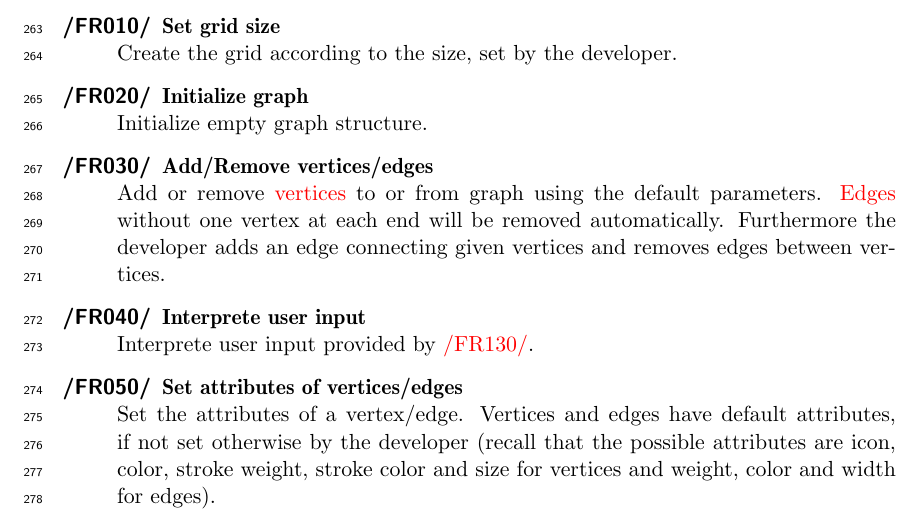
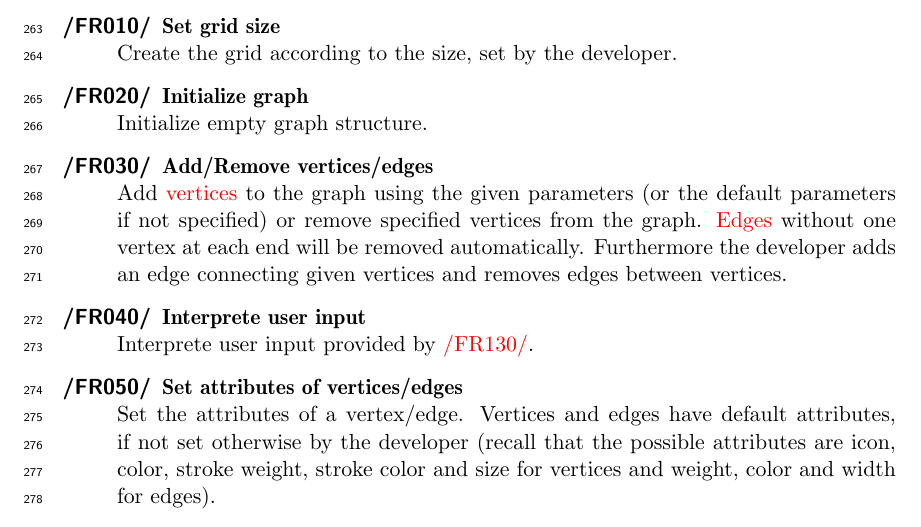
Before and after one commit to EmDee/Graphioli, a LaTeX document (pflichtenheft/pflichtenheft.tex, which reads pflichtenheft/funktional.tex): part of page 13 of 40, cut so that both start at the same text. Compiled offline with pdfLaTeX.

Commit message:
Reformulated /FR030/

```diff
--- a/pflichtenheft/funktional.tex
+++ b/pflichtenheft/funktional.tex
@@ -28,7 +28,7 @@
 	\item[\textlabel{/FR020/}{FR:L020}] \textbf{\textlabel{Initialize graph}{FR:L020T}} \\
 	Initialize empty graph structure.
 	\item[\textlabel{/FR030/}{FR:L030}] \textbf{\textlabel{Add/Remove vertices/edges}{FR:L030T}} \\
-	Add or remove \glspl{vertex} to or from graph using the default parameters. \Glspl{edge} without one vertex at each end will be removed automatically. Furthermore the developer adds an edge connecting given vertices and removes edges between vertices.
+	Add \glspl{vertex} to the graph using the given parameters (or the default parameters if not specified) or remove specified vertices from the graph. \Glspl{edge} without one vertex at each end will be removed automatically. Furthermore the developer adds an edge connecting given vertices and removes edges between vertices.
 	\item[\textlabel{/FR040/}{FR:L040}] \textbf{\textlabel{Interprete user input}{FR:L040T}} \\
 	Interprete user input provided by \ref{FR:GU030}.
 	\item[\textlabel{/FR050/}{FR:L050}] \textbf{\textlabel{Set attributes of vertices/edges}{FR:L050T}} \\
```
